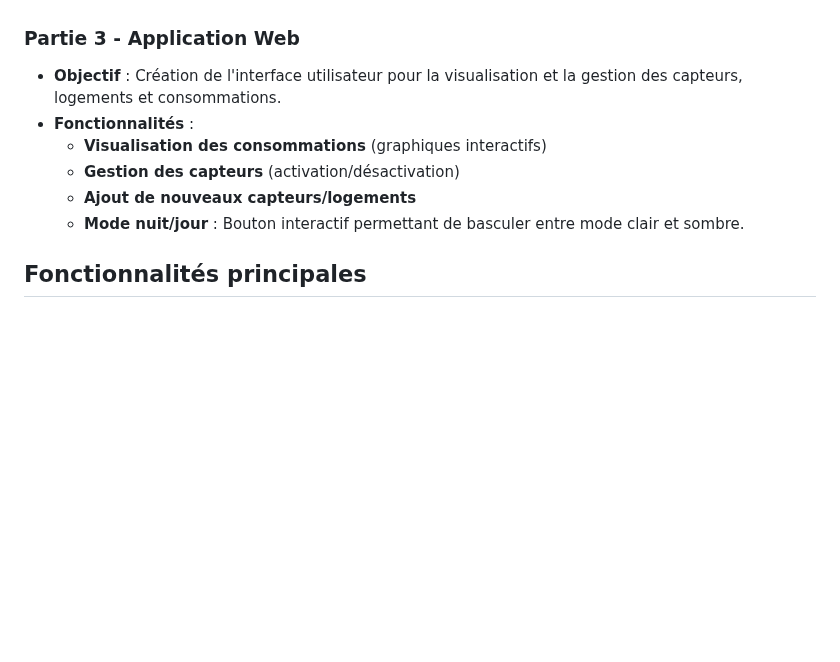
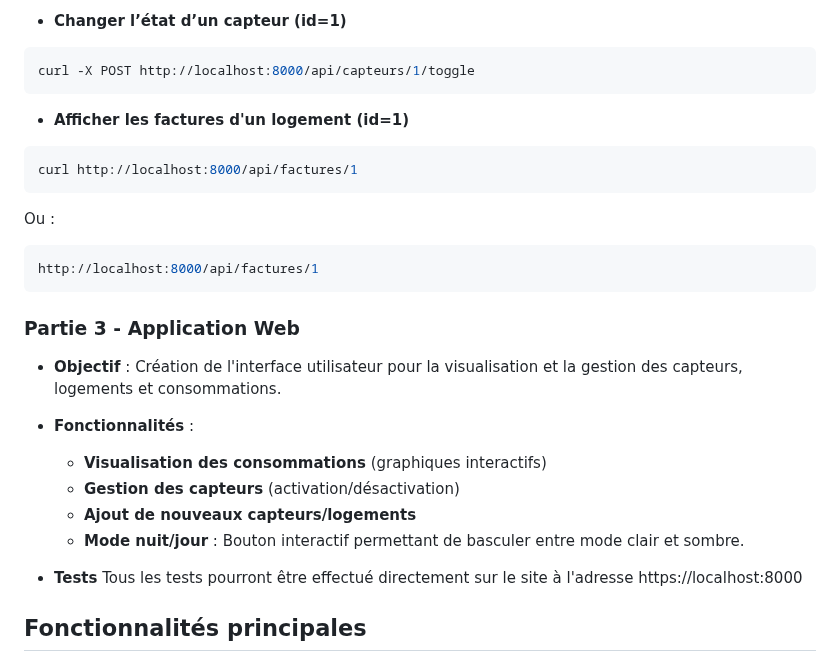
Before and after one commit to nadirkarem/Projet_IOT, a Markdown page: README.md, the part around one of its changes. GitHub-like rendering; blank space fills up the shorter version.

````diff
--- a/README.md
+++ b/README.md
@@ -113,3 +178,16 @@ Voici une mise à jour détaillée du README en tenant compte de toutes les part
+- **Changer l’état d’un capteur (id=1)**
+```bash
+curl -X POST http://localhost:8000/api/capteurs/1/toggle
+```
+
+- **Afficher les factures d'un logement (id=1)**
+```bash
+curl http://localhost:8000/api/factures/1
+```
+Ou :
+```bash
+http://localhost:8000/api/factures/1
+```
 
 ### Partie 3 - Application Web
 - **Objectif** : Création de l'interface utilisateur pour la visualisation et la gestion des capteurs, logements et consommations.
@@ -119,7 +197,8 @@ Voici une mise à jour détaillée du README en tenant compte de toutes les part
   - **Ajout de nouveaux capteurs/logements**
   - **Mode nuit/jour** : Bouton interactif permettant de basculer entre mode clair et sombre.
 
-
+- **Tests**
+Tous les tests pourront être effectué directement sur le site à l'adresse https://localhost:8000
 
 ## Fonctionnalités principales
 - **Gestion des logements** : Ajout, modification et suppression de logements
````
Also changed, not shown: other parts of README.md (+77 -12 lines).
